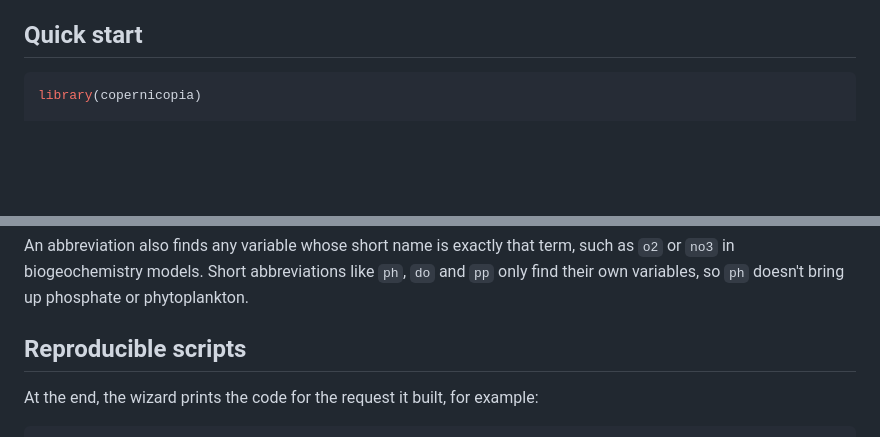
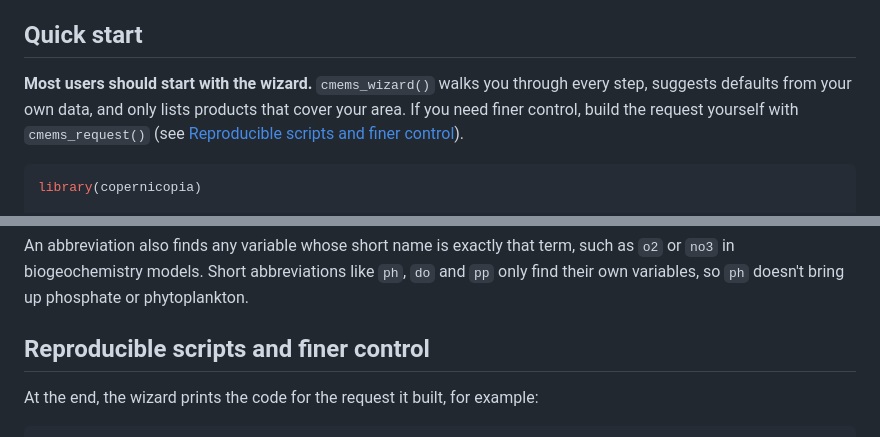
Before and after one commit to BMViola/copernicopia, a Markdown page: README.md, 2 parts joined by grey strips. GitHub-like rendering; blank space fills up the shorter version.

````diff
--- a/README.md
+++ b/README.md
@@ -47,6 +47,8 @@ Copernicopia needs Python with `copernicusmarine` version 2 or later.
 
 ## Quick start
 
+**Most users should start with the wizard.** `cmems_wizard()` walks you through every step, suggests defaults from your own data, and only lists products that cover your area. If you need finer control, build the request yourself with `cmems_request()` (see [Reproducible scripts and finer control](#reproducible-scripts-and-finer-control)).
+
 ```r
 library(copernicopia)
 
@@ -137,7 +141,7 @@ Case, spaces and punctuation are ignored, so `chla`, `Chl-a` and `chl a` are the
 
 An abbreviation also finds any variable whose short name is exactly that term, such as `o2` or `no3` in biogeochemistry models. Short abbreviations like `ph`, `do` and `pp` only find their own variables, so `ph` doesn't bring up phosphate or phytoplankton.
 
-## Reproducible scripts
+## Reproducible scripts and finer control
 
 At the end, the wizard prints the code for the request it built, for example:
 
````
Also changed, not shown: other parts of README.md (+14 -4 lines).
